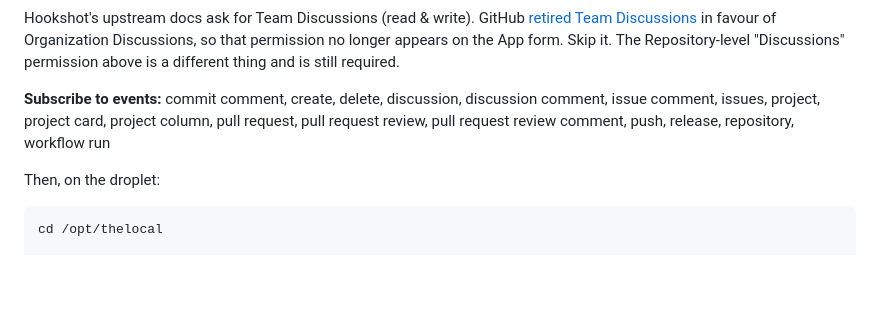
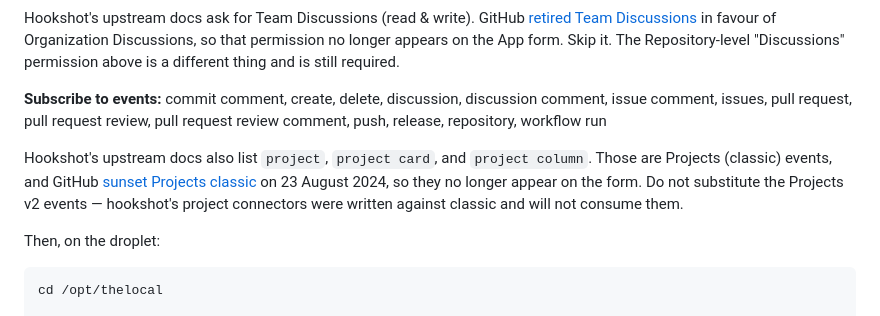
Before and after one commit to Design-Machines-Studio/the-local, a Markdown page: README.md, the part around the change. GitHub-like rendering; blank space fills up the shorter version.

Commit message:
Drop retired Projects classic events from hookshot setup
GitHub sunset Projects (classic) on 2024-08-23, so the project,
project_card, and project_column webhook events no longer appear on
the GitHub App form. The upstream hookshot docs still list them.
Projects v2 events are not a substitute -- hookshot's project
connectors were written against classic and will not consume them.

Co-Authored-By: Claude Opus 5 (1M context) <noreply@anthropic.com>

```diff
--- a/README.md
+++ b/README.md
@@ -167,7 +167,9 @@ The Callback URL must match `oauth.redirect_uri` in `hookshot/config.yml` **char
 
 Hookshot's upstream docs ask for Team Discussions (read & write). GitHub [retired Team Discussions](https://github.blog/changelog/2023-02-08-sunset-notice-team-discussions/) in favour of Organization Discussions, so that permission no longer appears on the App form. Skip it. The Repository-level "Discussions" permission above is a different thing and is still required.
 
-**Subscribe to events:** commit comment, create, delete, discussion, discussion comment, issue comment, issues, project, project card, project column, pull request, pull request review, pull request review comment, push, release, repository, workflow run
+**Subscribe to events:** commit comment, create, delete, discussion, discussion comment, issue comment, issues, pull request, pull request review, pull request review comment, push, release, repository, workflow run
+
+Hookshot's upstream docs also list `project`, `project card`, and `project column`. Those are Projects (classic) events, and GitHub [sunset Projects classic](https://github.blog/changelog/2024-05-23-sunset-notice-projects-classic/) on 23 August 2024, so they no longer appear on the form. Do not substitute the Projects v2 events — hookshot's project connectors were written against classic and will not consume them.
 
 Then, on the droplet:
 
```
